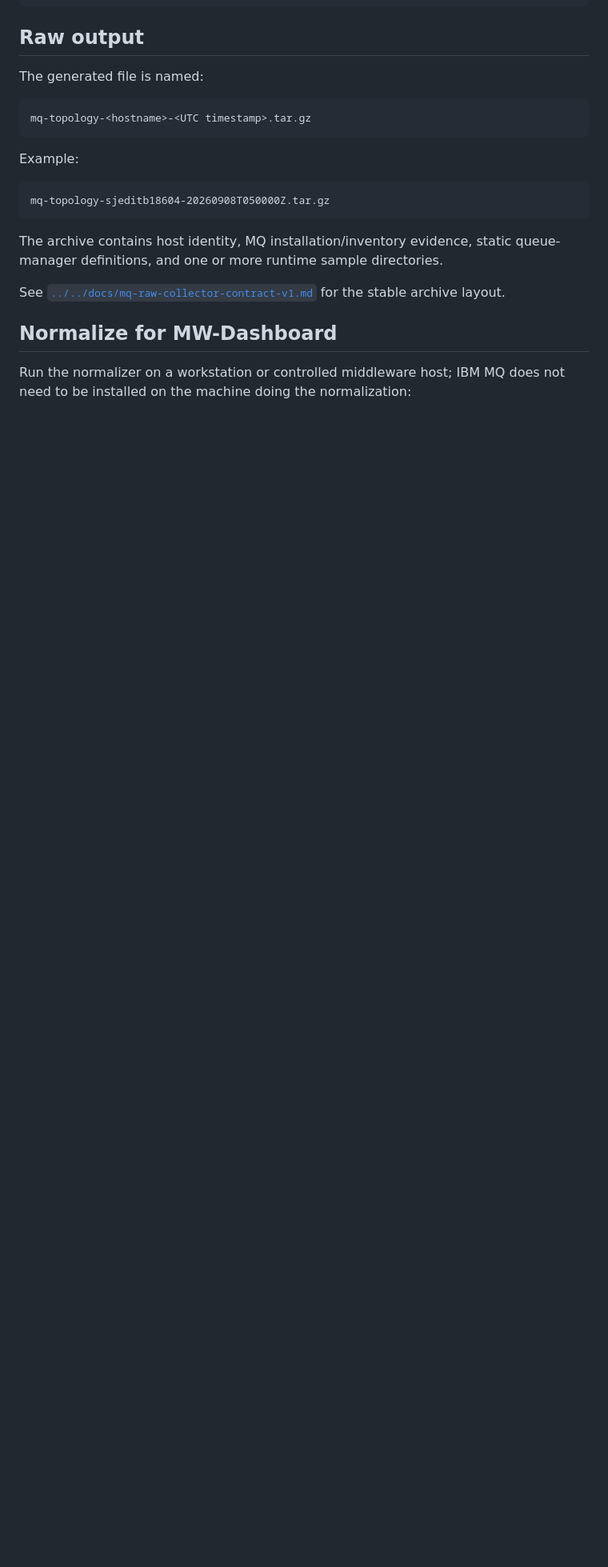
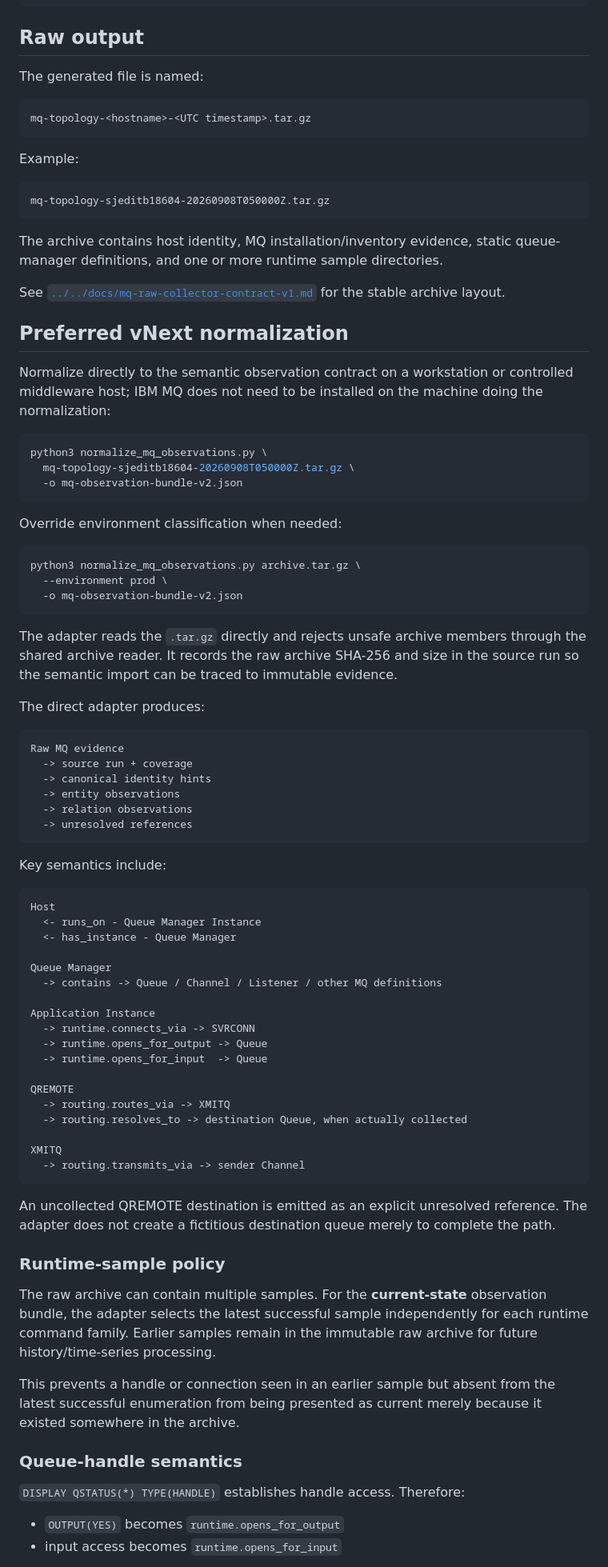
Before and after one commit to Alajmah/MW-Dashboard, a Markdown page: collectors/ibm-mq/README.md, the part around one of its changes. Shown at 80% size. Drawn GitHub-style; blank space fills up the shorter version.

Commit message:
docs(mq): make observation v2 the primary normalization path

````diff
--- a/collectors/ibm-mq/README.md
+++ b/collectors/ibm-mq/README.md
@@ -76,6 +76,72 @@ The archive contains host identity, MQ installation/inventory evidence, static q
 
 See [`../../docs/mq-raw-collector-contract-v1.md`](../../docs/mq-raw-collector-contract-v1.md) for the stable archive layout.
 
-## Normalize for MW-Dashboard
+## Preferred vNext normalization
 
-Run the normalizer on a workstation or controlled middleware host; IBM MQ does not need to be installed on the machine doing the normalization:
+Normalize directly to the semantic observation contract on a workstation or controlled middleware host; IBM MQ does not need to be installed on the machine doing the normalization:
+
+```bash
+python3 normalize_mq_observations.py \
+  mq-topology-sjeditb18604-20260908T050000Z.tar.gz \
+  -o mq-observation-bundle-v2.json
+```
+
+Override environment classification when needed:
+
+```bash
+python3 normalize_mq_observations.py archive.tar.gz \
+  --environment prod \
+  -o mq-observation-bundle-v2.json
+```
+
+The adapter reads the `.tar.gz` directly and rejects unsafe archive members through the shared archive reader. It records the raw archive SHA-256 and size in the source run so the semantic import can be traced to immutable evidence.
+
+The direct adapter produces:
+
+```text
+Raw MQ evidence
+  -> source run + coverage
+  -> canonical identity hints
+  -> entity observations
+  -> relation observations
+  -> unresolved references
+```
+
+Key semantics include:
+
+```text
+Host
+  <- runs_on - Queue Manager Instance
+  <- has_instance - Queue Manager
+
+Queue Manager
+  -> contains -> Queue / Channel / Listener / other MQ definitions
+
+Application Instance
+  -> runtime.connects_via -> SVRCONN
+  -> runtime.opens_for_output -> Queue
+  -> runtime.opens_for_input  -> Queue
+
+QREMOTE
+  -> routing.routes_via -> XMITQ
+  -> routing.resolves_to -> destination Queue, when actually collected
+
+XMITQ
+  -> routing.transmits_via -> sender Channel
+```
+
+An uncollected QREMOTE destination is emitted as an explicit unresolved reference. The adapter does not create a fictitious destination queue merely to complete the path.
+
+### Runtime-sample policy
+
+The raw archive can contain multiple samples. For the **current-state** observation bundle, the adapter selects the latest successful sample independently for each runtime command family. Earlier samples remain in the immutable raw archive for future history/time-series processing.
+
+This prevents a handle or connection seen in an earlier sample but absent from the latest successful enumeration from being presented as current merely because it existed somewhere in the archive.
+
+### Queue-handle semantics
+
+`DISPLAY QSTATUS(*) TYPE(HANDLE)` establishes handle access. Therefore:
+
+- `OUTPUT(YES)` becomes `runtime.opens_for_output`
+- input access becomes `runtime.opens_for_input`
+
````
Also changed, not shown: other parts of collectors/ibm-mq/README.md (+18 -41 lines).
